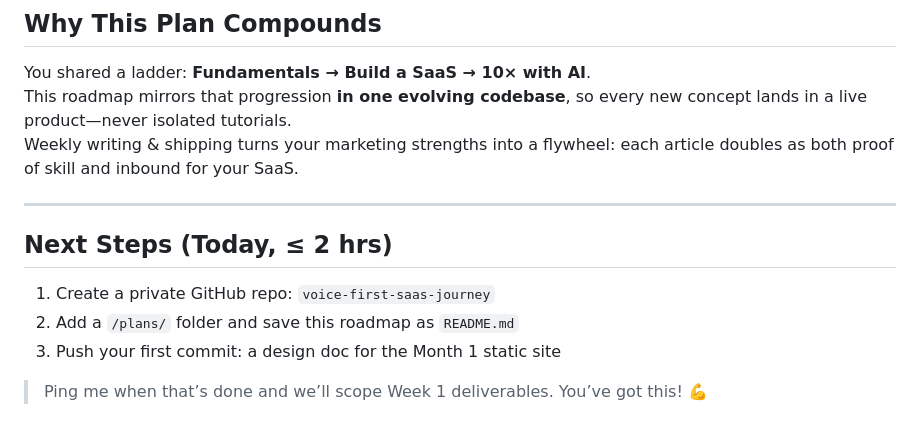
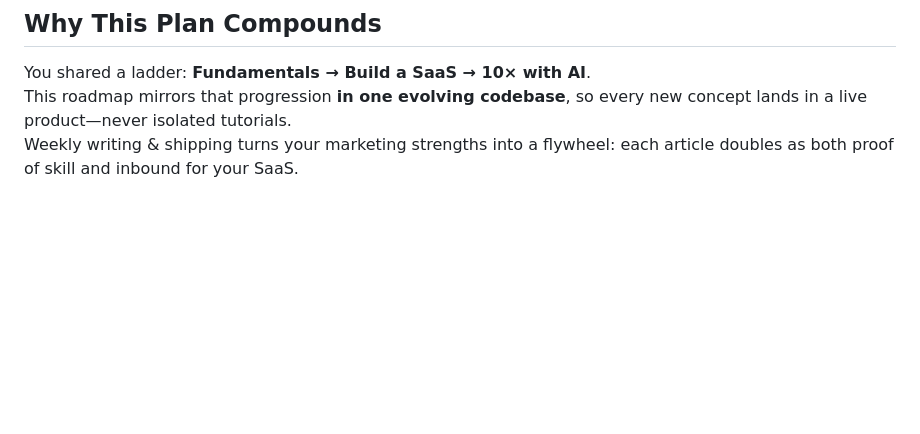
Before and after one commit to tushaarmehtaa/voice-first-saas-journey, a Markdown page: README.md, the part around the change. Drawn GitHub-style; blank space fills up the shorter version.

```diff
--- a/README.md
+++ b/README.md
@@ -223,12 +223,3 @@ A single through‑line project—**Voice‑First SaaS Starter**—evolves each
 You shared a ladder: **Fundamentals → Build a SaaS → 10× with AI**.
 This roadmap mirrors that progression **in one evolving codebase**, so every new concept lands in a live product—never isolated tutorials.
 Weekly writing & shipping turns your marketing strengths into a flywheel: each article doubles as both proof of skill and inbound for your SaaS.
-
----
-
-## Next Steps (Today, ≤ 2 hrs)
-1. Create a private GitHub repo: `voice-first-saas-journey`
-2. Add a `/plans/` folder and save this roadmap as `README.md`
-3. Push your first commit: a design doc for the Month 1 static site
-
-> Ping me when that’s done and we’ll scope Week 1 deliverables. You’ve got this! 💪
```
